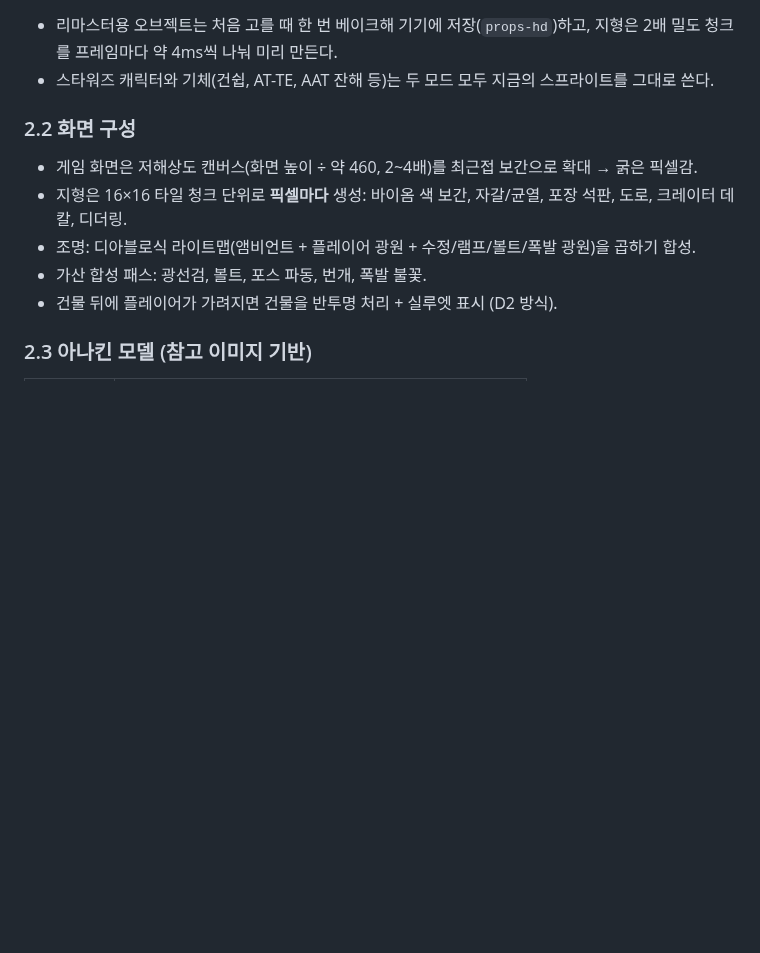
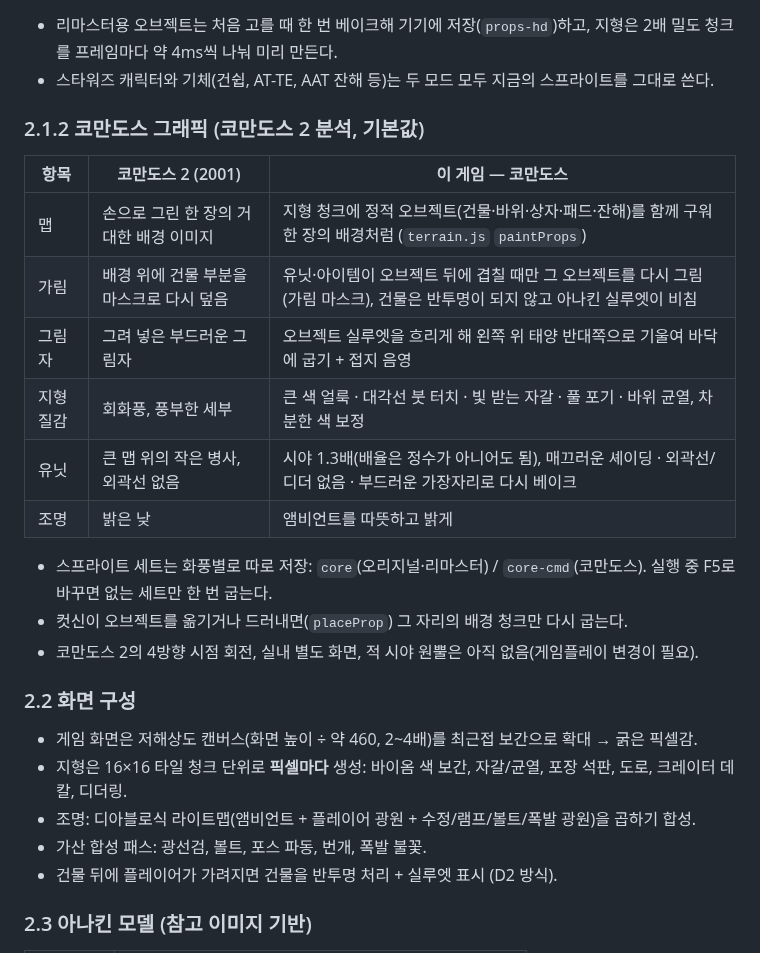
Before and after one commit to Geroroy/Isometric-RPG, a Markdown page: docs/GAME_DESIGN.md, the part around the change. Rendered like a GitHub page; blank space fills up the shorter version.

```diff
--- a/docs/GAME_DESIGN.md
+++ b/docs/GAME_DESIGN.md
@@ -50,6 +50,21 @@
 
 - 리마스터용 오브젝트는 처음 고를 때 한 번 베이크해 기기에 저장(`props-hd`)하고, 지형은 2배 밀도 청크를 프레임마다 약 4ms씩 나눠 미리 만든다.
 - 스타워즈 캐릭터와 기체(건쉽, AT-TE, AAT 잔해 등)는 두 모드 모두 지금의 스프라이트를 그대로 쓴다.
+
+### 2.1.2 코만도스 그래픽 (코만도스 2 분석, 기본값)
+
+| 항목 | 코만도스 2 (2001) | 이 게임 — 코만도스 |
+|---|---|---|
+| 맵 | 손으로 그린 한 장의 거대한 배경 이미지 | 지형 청크에 정적 오브젝트(건물·바위·상자·패드·잔해)를 함께 구워 한 장의 배경처럼 (`terrain.js` `paintProps`) |
+| 가림 | 배경 위에 건물 부분을 마스크로 다시 덮음 | 유닛·아이템이 오브젝트 뒤에 겹칠 때만 그 오브젝트를 다시 그림(가림 마스크), 건물은 반투명이 되지 않고 아나킨 실루엣이 비침 |
+| 그림자 | 그려 넣은 부드러운 그림자 | 오브젝트 실루엣을 흐리게 해 왼쪽 위 태양 반대쪽으로 기울여 바닥에 굽기 + 접지 음영 |
+| 지형 질감 | 회화풍, 풍부한 세부 | 큰 색 얼룩 · 대각선 붓 터치 · 빛 받는 자갈 · 풀 포기 · 바위 균열, 차분한 색 보정 |
+| 유닛 | 큰 맵 위의 작은 병사, 외곽선 없음 | 시야 1.3배(배율은 정수가 아니어도 됨), 매끄러운 셰이딩 · 외곽선/디더 없음 · 부드러운 가장자리로 다시 베이크 |
+| 조명 | 밝은 낮 | 앰비언트를 따뜻하고 밝게 |
+
+- 스프라이트 세트는 화풍별로 따로 저장: `core`(오리지널·리마스터) / `core-cmd`(코만도스). 실행 중 F5로 바꾸면 없는 세트만 한 번 굽는다.
+- 컷신이 오브젝트를 옮기거나 드러내면(`placeProp`) 그 자리의 배경 청크만 다시 굽는다.
+- 코만도스 2의 4방향 시점 회전, 실내 별도 화면, 적 시야 원뿔은 아직 없음(게임플레이 변경이 필요).
 
 ### 2.2 화면 구성
 - 게임 화면은 저해상도 캔버스(화면 높이 ÷ 약 460, 2~4배)를 최근접 보간으로 확대 → 굵은 픽셀감.
```
Also changed, not shown: README.md (+8 -1 lines), docs/screenshots/commandos.jpg (added), docs/screenshots/commandos_compare.jpg (added), 7 other files.
